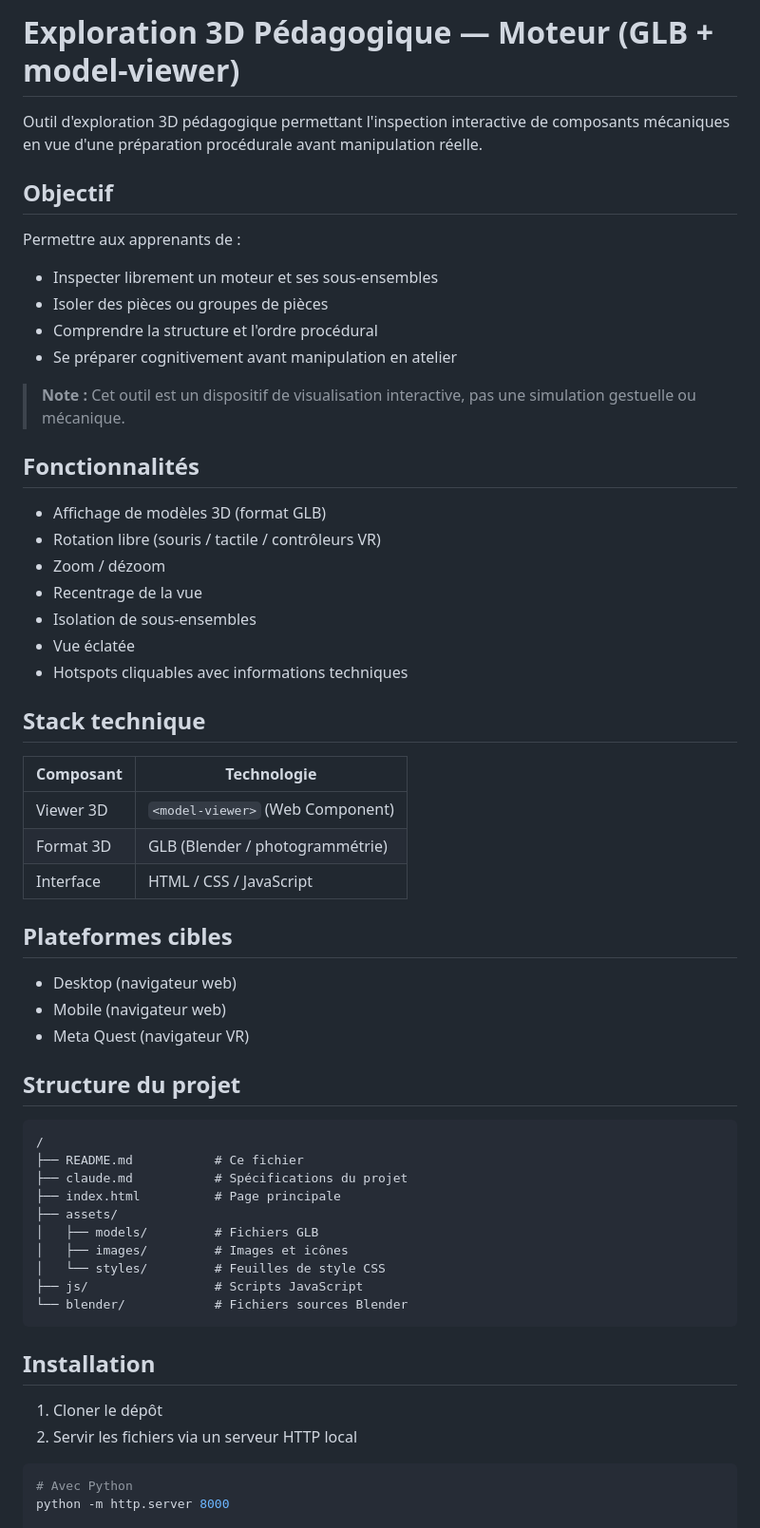
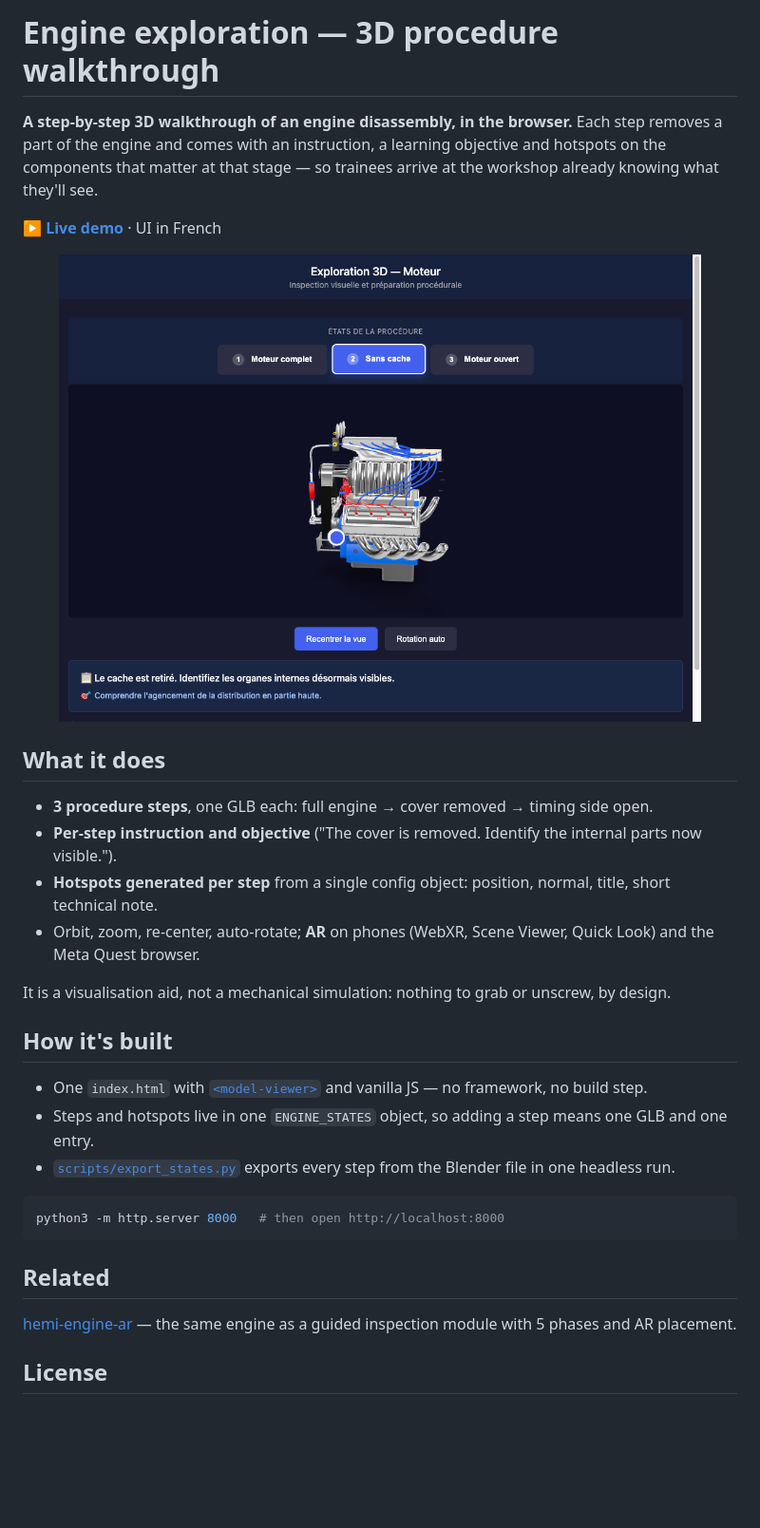
Before and after one commit to FredBourouliou/exploration-3d-moteur, a Markdown page: README.md, the part around one of its changes. Shown at 95% size. Rendered like a GitHub page; pictures changed too: screenshots/procedure.png (added); blank space fills up the shorter version.

Commit message:
English README with screenshot and demo link; add MIT license file
Co-Authored-By: Claude Opus 5.5 (1M context) <noreply@anthropic.com>

````diff
--- a/README.md
+++ b/README.md
@@ -1,62 +1,35 @@
-# Exploration 3D Pédagogique — Moteur (GLB + model-viewer)
+# Engine exploration — 3D procedure walkthrough
 
-Outil d'exploration 3D pédagogique permettant l'inspection interactive de composants mécaniques en vue d'une préparation procédurale avant manipulation réelle.
+**A step-by-step 3D walkthrough of an engine disassembly, in the browser.** Each step removes a part of the engine and comes with an instruction, a learning objective and hotspots on the components that matter at that stage — so trainees arrive at the workshop already knowing what they'll see.
 
-## Objectif
+**[▶ Live demo](https://fredbourouliou.github.io/exploration-3d-moteur/)** · UI in French
 
-Permettre aux apprenants de :
-- Inspecter librement un moteur et ses sous-ensembles
-- Isoler des pièces ou groupes de pièces
-- Comprendre la structure et l'ordre procédural
-- Se préparer cognitivement avant manipulation en atelier
+<p align="center">
+  <img src="screenshots/procedure.png" alt="Step 2 of the procedure: cover removed, hotspot and instruction panel" width="90%">
+</p>
 
-> **Note :** Cet outil est un dispositif de visualisation interactive, pas une simulation gestuelle ou mécanique.
+## What it does
 
-## Fonctionnalités
+- **3 procedure steps**, one GLB each: full engine → cover removed → timing side open.
+- **Per-step instruction and objective** ("The cover is removed. Identify the internal parts now visible.").
+- **Hotspots generated per step** from a single config object: position, normal, title, short technical note.
+- Orbit, zoom, re-center, auto-rotate; **AR** on phones (WebXR, Scene Viewer, Quick Look) and the Meta Quest browser.
 
-- Affichage de modèles 3D (format GLB)
-- Rotation libre (souris / tactile / contrôleurs VR)
-- Zoom / dézoom
-- Recentrage de la vue
-- Isolation de sous-ensembles
-- Vue éclatée
-- Hotspots cliquables avec informations techniques
+It is a visualisation aid, not a mechanical simulation: nothing to grab or unscrew, by design.
 
-## Stack technique
+## How it's built
 
-| Composant | Technologie |
-|-----------|-------------|
-| Viewer 3D | `<model-viewer>` (Web Component) |
-| Format 3D | GLB (Blender / photogrammétrie) |
-| Interface | HTML / CSS / JavaScript |
+- One `index.html` with [`<model-viewer>`](https://modelviewer.dev/) and vanilla JS — no framework, no build step.
+- Steps and hotspots live in one `ENGINE_STATES` object, so adding a step means one GLB and one entry.
+- [`scripts/export_states.py`](scripts/export_states.py) exports every step from the Blender file in one headless run.
 
-## Plateformes cibles
-
-- Desktop (navigateur web)
-- Mobile (navigateur web)
-- Meta Quest (navigateur VR)
-
-## Structure du projet
-
-```
-/
-├── README.md           # Ce fichier
-├── claude.md           # Spécifications du projet
-├── index.html          # Page principale
-├── assets/
-│   ├── models/         # Fichiers GLB
-│   ├── images/         # Images et icônes
-│   └── styles/         # Feuilles de style CSS
-├── js/                 # Scripts JavaScript
-└── blender/            # Fichiers sources Blender
+```bash
+python3 -m http.server 8000   # then open http://localhost:8000
 ```
 
-## Installation
+## Related
 
-1. Cloner le dépôt
-2. Servir les fichiers via un serveur HTTP local
+[hemi-engine-ar](https://github.com/FredBourouliou/hemi-engine-ar) — the same engine as a guided inspection module with 5 phases and AR placement.
 
-```bash
-# Avec Python
-python -m http.server 8000
+## License
 
````
Also changed, not shown: other parts of README.md (+1 -39 lines), 1 other file.
